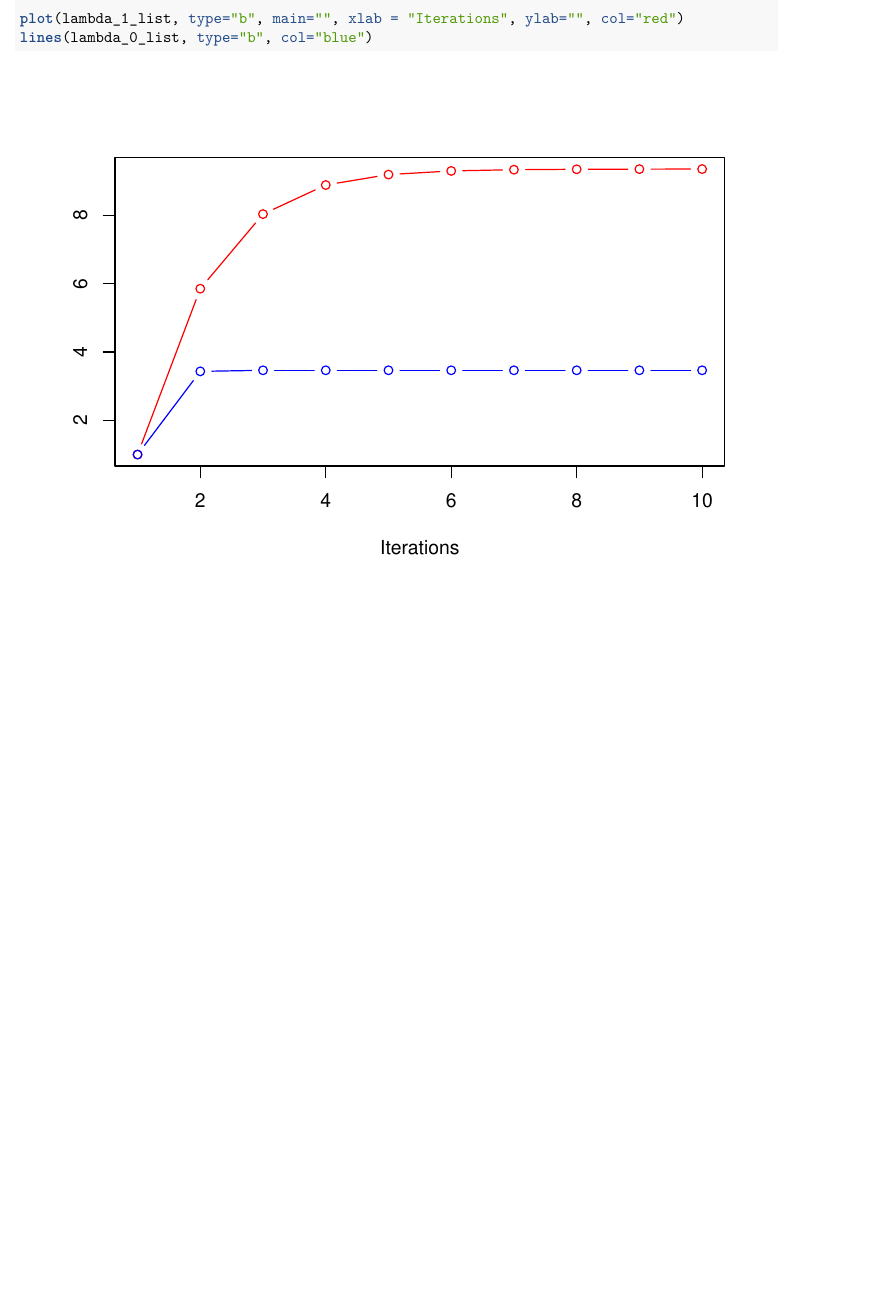
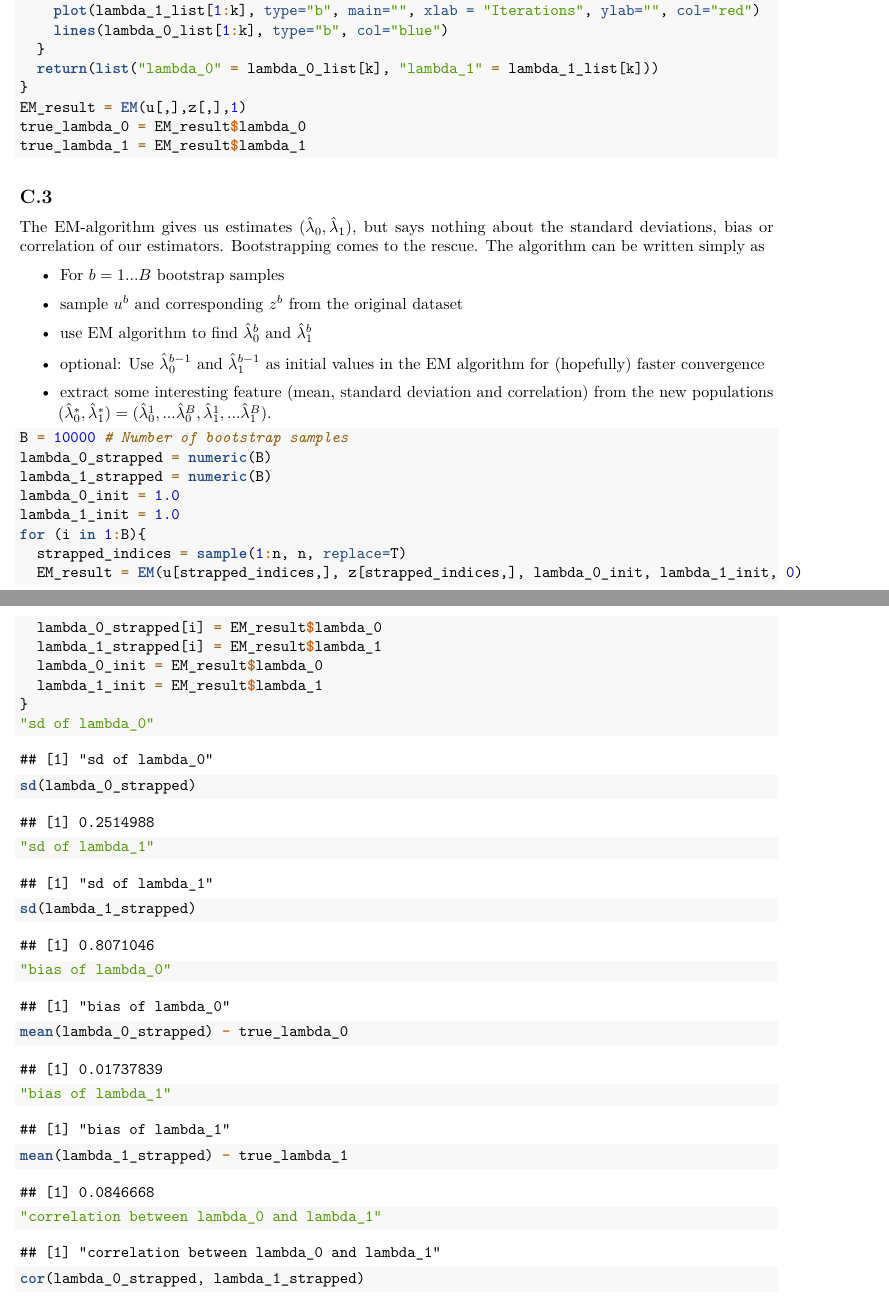
Before and after one commit to martilud/TMA4300project3, an R Markdown document (BandC.Rmd): part of page 5 of 5 before the commit and two parts of pages 5 and 6 of 6 after it, the two joined at a grey line, cut so that both start at the same text, the shorter picture padded with empty space. Rendered offline with R 4.5, knitr and Pandoc, then LaTeX, with nearby package versions.

Commit message:
working code and pseudocode for C.3

````diff
--- a/BandC.Rmd
+++ b/BandC.Rmd
@@ -135,5 +142,45 @@ for (j in 1:(MAXITER-1)){
+    plot(lambda_1_list[1:k], type="b", main="", xlab = "Iterations", ylab="", col="red")
+    lines(lambda_0_list[1:k], type="b", col="blue")
+  }
+  return(list("lambda_0" = lambda_0_list[k], "lambda_1" = lambda_1_list[k]))
 }
+EM_result = EM(u[,],z[,],1)
+true_lambda_0 = EM_result$lambda_0
+true_lambda_1 = EM_result$lambda_1
+```
 
-plot(lambda_1_list, type="b", main="", xlab = "Iterations", ylab="", col="red")
-lines(lambda_0_list, type="b", col="blue")
+## C.3
+The EM-algorithm gives us estimates $(\hat{\lambda}_0, \hat{\lambda}_1)$, but says nothing about the standard deviations, bias or correlation of our estimators. Bootstrapping comes to the rescue. The algorithm can be written simply as
+\begin{itemize}
+\item For $b=1...B$ bootstrap samples
+\item   sample $u^b$ and corresponding $z^b$ from the original dataset
+\item   use EM algorithm to find $\hat{\lambda}_0^b$ and $\hat{\lambda}_1^b$
+\item   optional: Use $\hat{\lambda}_0^{b-1}$ and $\hat{\lambda}_1^{b-1}$ as initial values in the EM algorithm for (hopefully) faster convergence
+\item extract some interesting feature (mean, standard deviation and correlation) from the new populations $(\hat{\lambda}_0^\ast, \hat{\lambda}_1^\ast) = (\hat{\lambda}_0^1,...\hat{\lambda}_0^B, \hat{\lambda}_1^1,...\hat{\lambda}_1^B)$.
+\end{itemize}
+
+```{r}
+B = 10000 # Number of bootstrap samples
+lambda_0_strapped = numeric(B)
+lambda_1_strapped = numeric(B)
+lambda_0_init = 1.0
+lambda_1_init = 1.0
+for (i in 1:B){
+  strapped_indices = sample(1:n, n, replace=T)
+  EM_result = EM(u[strapped_indices,], z[strapped_indices,], lambda_0_init, lambda_1_init, 0)
+  lambda_0_strapped[i] = EM_result$lambda_0
+  lambda_1_strapped[i] = EM_result$lambda_1
+  lambda_0_init = EM_result$lambda_0
+  lambda_1_init = EM_result$lambda_1
+}
+"sd of lambda_0"
+sd(lambda_0_strapped)
+"sd of lambda_1"
+sd(lambda_1_strapped)
+"bias of lambda_0"
+mean(lambda_0_strapped) - true_lambda_0
+"bias of lambda_1"
+mean(lambda_1_strapped) - true_lambda_1
+"correlation between lambda_0 and lambda_1"
+cor(lambda_0_strapped, lambda_1_strapped)
 ```
````
Also changed, not shown: BandC.Rmd (42 more changed lines).
